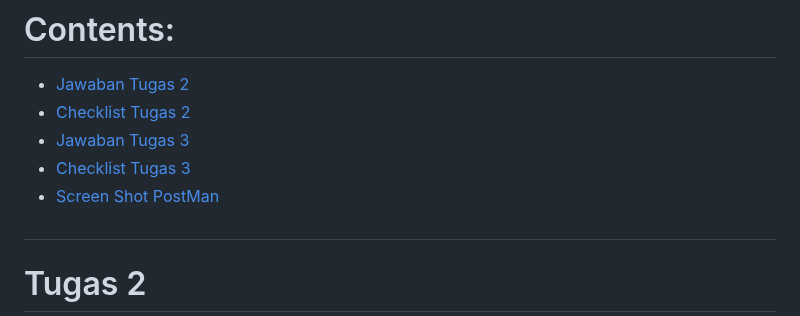
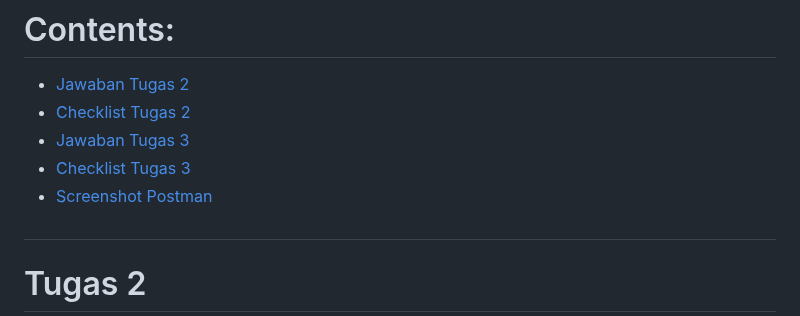
Before and after one commit to 2021HUMMM/malaccan, a Markdown page: README.md, the part around one of its changes. GitHub-like rendering.

```diff
--- a/README.md
+++ b/README.md
@@ -13,7 +13,7 @@
 - [Checklist Tugas 2](#checklist-tugas-2)
 - [Jawaban Tugas 3](#tugas-3)
 - [Checklist Tugas 3](#checklist-tugas-3)
-- [Screen Shot PostMan](#screenshot-postman)
+- [Screenshot Postman](#screenshot-postman)
 
 #
 # Tugas 2
```
Also changed, not shown: other parts of README.md (+1 -1 lines).
